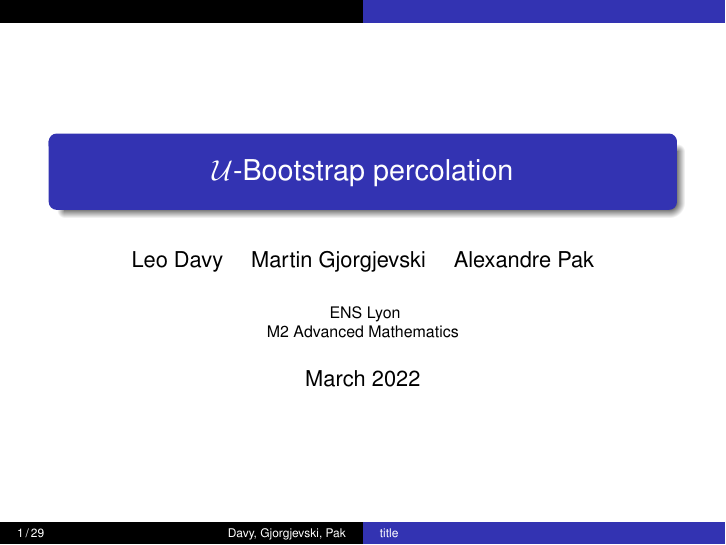
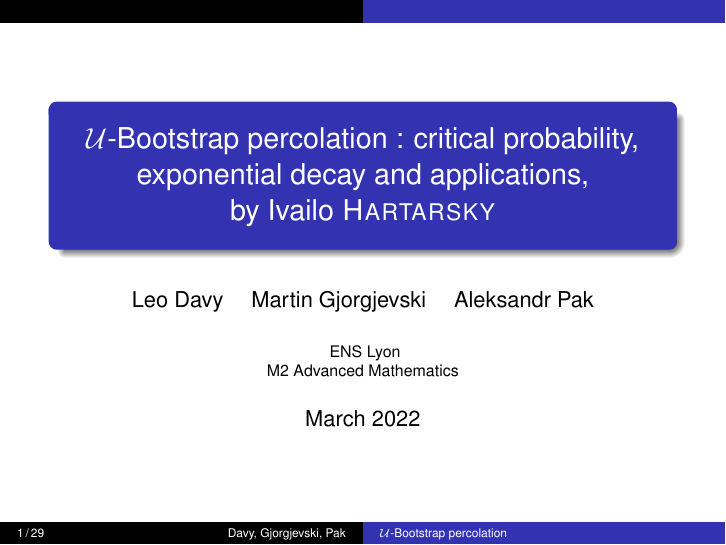
Before and after one commit to DavyL/UBootstrapPercolation, LaTeX slides (main.tex): page 1 of 29. Compiled offline with pdfLaTeX.

Commit message:
small edit

```diff
--- a/main.tex
+++ b/main.tex
@@ -52,11 +52,12 @@
 % does not look nice, try deleting the line with the fontenc.
 
 
-\title[title] % (optional, use only with long paper titles)
-{$\mathcal{U}$-Bootstrap percolation}
+\title[$\mathcal{U}$-Bootstrap percolation] % (optional, use only with long paper titles)
+{$\mathcal{U}$-Bootstrap percolation : critical probability, exponential decay and applications,\\
+by Ivailo \textsc{Hartarsky}}
 
 \author[Davy, Gjorgjevski, Pak] % (optional, use only with lots of authors)
-{Leo Davy \and Martin Gjorgjevski \and Alexandre Pak}
+{Leo Davy \and Martin Gjorgjevski \and Aleksandr Pak}
 % - Use the \inst{?} command only if the authors have different
 %   affiliation.
 
```
Also changed, not shown: main.pdf.
